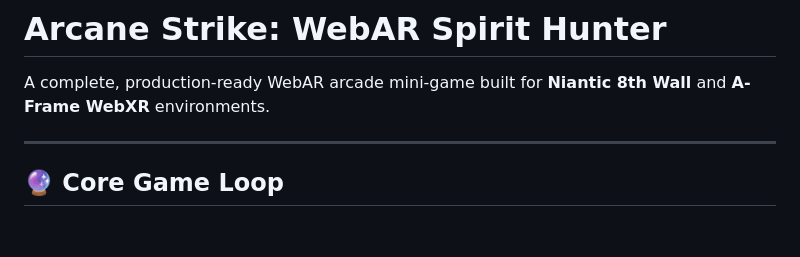
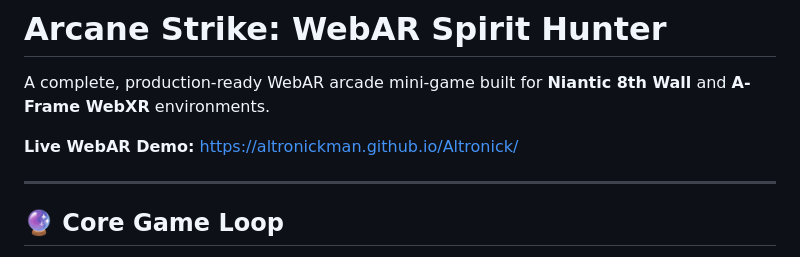
Before and after one commit to AltronickMan/Altronick, a Markdown page: README.md, the part around the change. Drawn GitHub-style; blank space fills up the shorter version.

Commit message:
docs: add live GitHub Pages deployment link

```diff
--- a/README.md
+++ b/README.md
@@ -1,6 +1,8 @@
 # Arcane Strike: WebAR Spirit Hunter
 
 A complete, production-ready WebAR arcade mini-game built for **Niantic 8th Wall** and **A-Frame WebXR** environments.
+
+**Live WebAR Demo:** [https://altronickman.github.io/Altronick/](https://altronickman.github.io/Altronick/)
 
 ---
 
```
